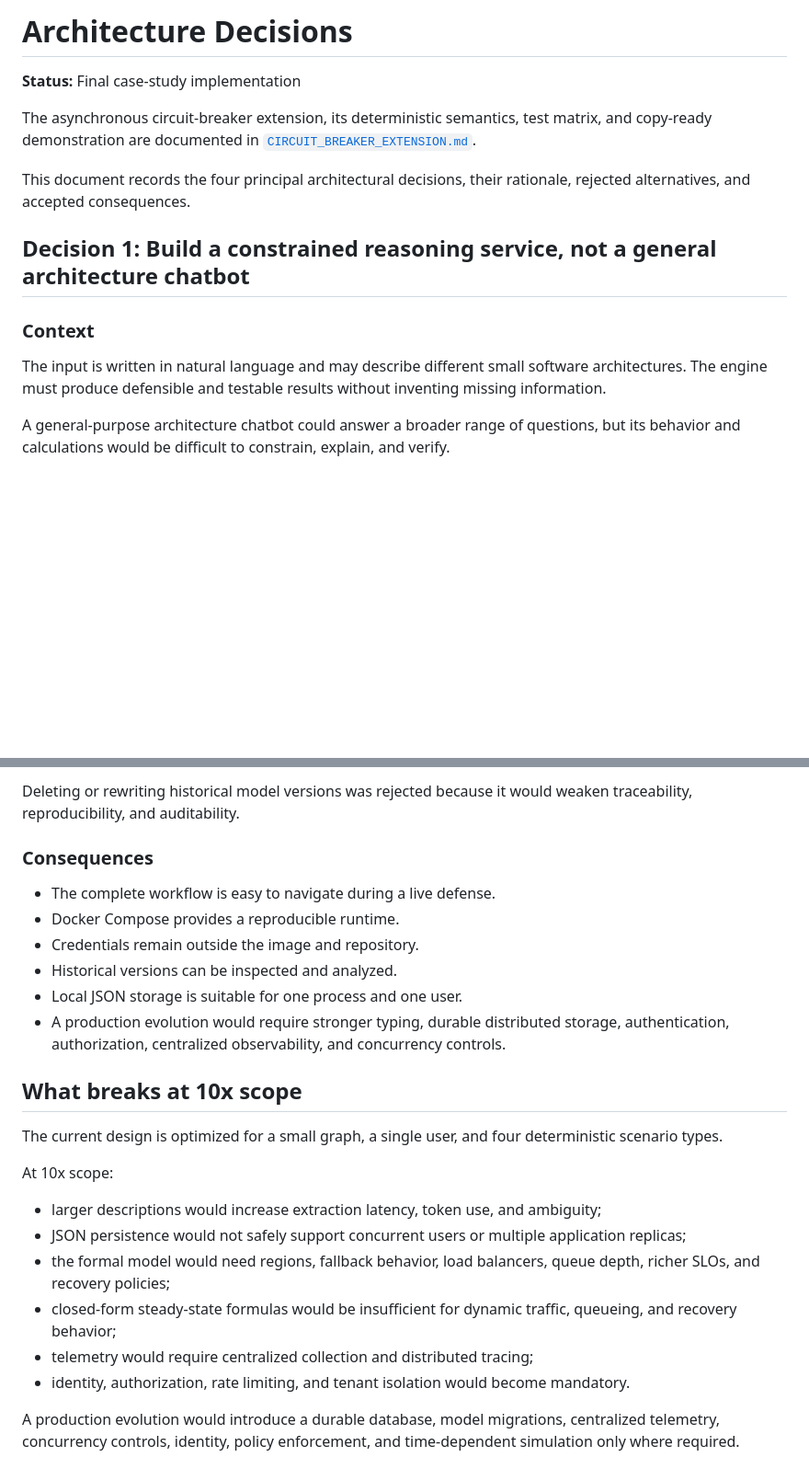
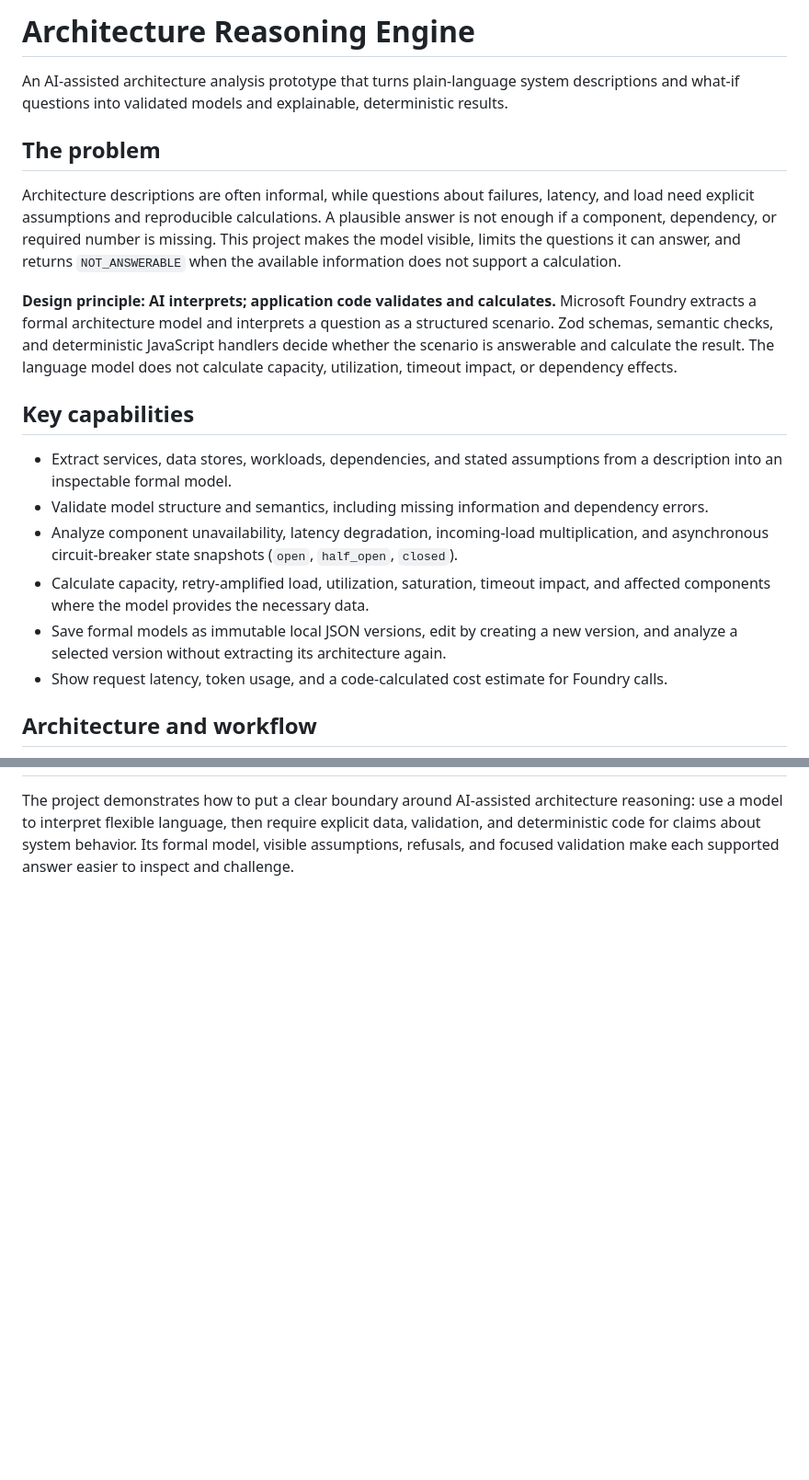
Before and after one commit to miguelrafa/architecture-reasoning-engine, a Markdown page: README.md, 2 parts joined by grey strips. Shown at 92% size. GitHub-like rendering; blank space fills up the shorter version.

```diff
--- a/README.md
+++ b/README.md
@@ -1,23 +1,21 @@
-# Architecture Decisions
+# Architecture Reasoning Engine
 
-**Status:** Final case-study implementation
+An AI-assisted architecture analysis prototype that turns plain-language system descriptions and what-if questions into validated models and explainable, deterministic results.
 
-The asynchronous circuit-breaker extension, its deterministic semantics, test
-matrix, and copy-ready demonstration are documented in
-[`CIRCUIT_BREAKER_EXTENSION.md`](CIRCUIT_BREAKER_EXTENSION.md).
+## The problem
 
-This document records the four principal architectural decisions, their
-rationale, rejected alternatives, and accepted consequences.
+Architecture descriptions are often informal, while questions about failures, latency, and load need explicit assumptions and reproducible calculations. A plausible answer is not enough if a component, dependency, or required number is missing. This project makes the model visible, limits the questions it can answer, and returns `NOT_ANSWERABLE` when the available information does not support a calculation.
 
-## Decision 1: Build a constrained reasoning service, not a general architecture chatbot
+**Design principle: AI interprets; application code validates and calculates.** Microsoft Foundry extracts a formal architecture model and interprets a question as a structured scenario. Zod schemas, semantic checks, and deterministic JavaScript handlers decide whether the scenario is answerable and calculate the result. The language model does not calculate capacity, utilization, timeout impact, or dependency effects.
 
-### Context
+## Key capabilities
 
-The input is written in natural language and may describe different small
-software architectures. The engine must produce defensible and testable
-results without inventing missing information.
+- Extract services, data stores, workloads, dependencies, and stated assumptions from a description into an inspectable formal model.
+- Validate model structure and semantics, including missing information and dependency errors.
+- Analyze component unavailability, latency degradation, incoming-load multiplication, and asynchronous circuit-breaker state snapshots (`open`, `half_open`, `closed`).
+- Calculate capacity, retry-amplified load, utilization, saturation, timeout impact, and affected components where the model provides the necessary data.
+- Save formal models as immutable local JSON versions, edit by creating a new version, and analyze a selected version without extracting its architecture again.
+- Show request latency, token usage, and a code-calculated cost estimate for Foundry calls.
 
-A general-purpose architecture chatbot could answer a broader range of
-questions, but its behavior and calculations would be difficult to constrain,
-explain, and verify.
+## Architecture and workflow
 
@@ -185,36 +128 @@ the core reasoning boundary.
-Deleting or rewriting historical model versions was rejected because it would
-weaken traceability, reproducibility, and auditability.
-
-### Consequences
-
-- The complete workflow is easy to navigate during a live defense.
-- Docker Compose provides a reproducible runtime.
-- Credentials remain outside the image and repository.
-- Historical versions can be inspected and analyzed.
-- Local JSON storage is suitable for one process and one user.
-- A production evolution would require stronger typing, durable distributed
-  storage, authentication, authorization, centralized observability, and
-  concurrency controls.
-
-## What breaks at 10x scope
-
-The current design is optimized for a small graph, a single user, and four
-deterministic scenario types.
-
-At 10x scope:
-
-- larger descriptions would increase extraction latency, token use, and
-  ambiguity;
-- JSON persistence would not safely support concurrent users or multiple
-  application replicas;
-- the formal model would need regions, fallback behavior, load balancers,
-  queue depth, richer SLOs, and recovery policies;
-- closed-form steady-state formulas would be insufficient for dynamic
-  traffic, queueing, and recovery behavior;
-- telemetry would require centralized collection and distributed tracing;
-- identity, authorization, rate limiting, and tenant isolation would become
-  mandatory.
-
-A production evolution would introduce a durable database, model migrations,
-centralized telemetry, concurrency controls, identity, policy enforcement,
-and time-dependent simulation only where required.
+The project demonstrates how to put a clear boundary around AI-assisted architecture reasoning: use a model to interpret flexible language, then require explicit data, validation, and deterministic code for claims about system behavior. Its formal model, visible assumptions, refusals, and focused validation make each supported answer easier to inspect and challenge.
```
Also changed, not shown: other parts of README.md (+70 -125 lines).
